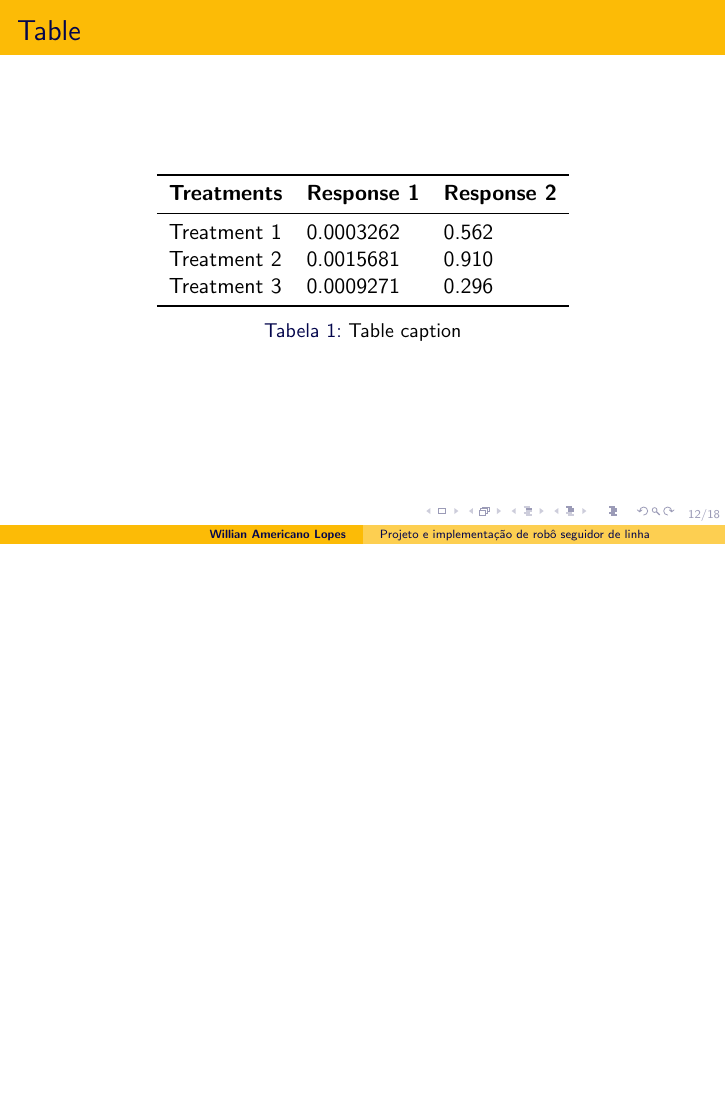
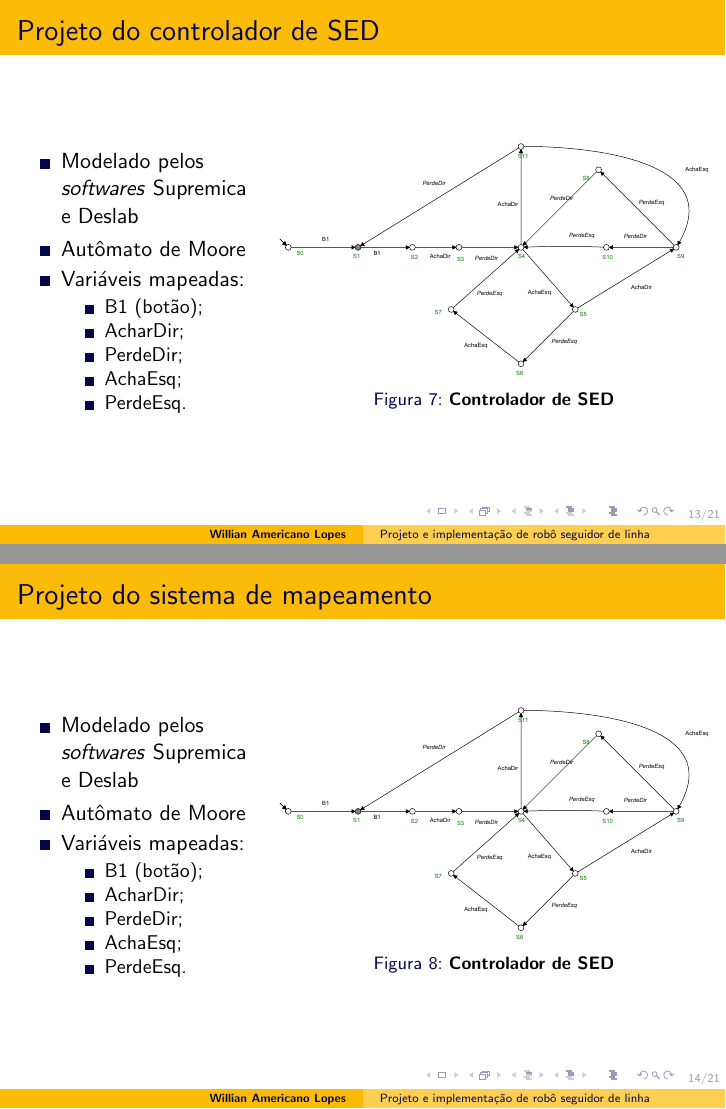
Before and after one commit to walopes/ApresentacaoTCC2, LaTeX slides (ApresentacaoTCC2.tex, which reads Implementacao.tex): page 12 of 18 before the commit and pages 16 and 17 of 24 after it, the two joined at a grey line, the shorter picture padded with empty space. Compiled offline with pdfLaTeX.

Commit message:
Design part
The design part is almost done.

```diff
--- a/ApresentacaoTCC2.tex
+++ b/ApresentacaoTCC2.tex
@@ -84,6 +84,8 @@
 \usepackage{hyperref}
 \usepackage[brazil]{babel}
 \usepackage[utf8]{inputenc}
+\usepackage{subcaption}
+%\usepackage{subfig}
 
 %----------------------------------------------------------------------------------------
 %	TITLE PAGE
--- a/Implementacao.tex
+++ b/Implementacao.tex
@@ -70,15 +78,77 @@ Distribuição de peso na placa
 
 
 
+%%%%%%%%%%%%%%%%%%%%%%%%%%%%%%%%%%%%%%%%%%%%%%%%%%%%%%%%%%%
+%%%%%%%%%%%%%%%%%%%%%%%%%%%%%%%%%%%%%%%%%%%%%%%%%%%%%%%%%%%
 \subsection{Projeto do controlador de SED}
 
+\begin{frame}
+\frametitle{Projeto do controlador de SED}
+\begin{columns}
+	\column{0.4\linewidth}
+		\begin{itemize}
+		\item Modelado pelos \textit{softwares} Supremica e Deslab
+		\item Autômato de Moore
+		\item Variáveis mapeadas:
+			\begin{itemize}
+			\item B1 (botão);
+			\item AcharDir;
+			\item PerdeDir;
+			\item AchaEsq;
+			\item PerdeEsq.
+			\end{itemize}
+		\end{itemize}
+	\column{0.7\linewidth}
+		\begin{figure}[th]
+		\centering
+		\captionsetup{width=\textwidth,font=footnotesize,textfont=bf}
+		\includegraphics[width=\textwidth,keepaspectratio]{Figuras/SED.pdf}
+		\caption{Controlador de SED}
+		\end{figure}
+\end{columns}
 
+\end{frame}
 
+%%%%%%%%%%%%%%%%%%%%%%%%%%%%%%%%%%%%%%%%%%%%%%%%%%%%%%%%%%%
+%%%%%%%%%%%%%%%%%%%%%%%%%%%%%%%%%%%%%%%%%%%%%%%%%%%%%%%%%%%
+\subsection{Projeto do sistema de mapeamento}
+
+\begin{frame}
+\frametitle{Projeto do sistema de mapeamento}
+\begin{columns}
+	\column{0.4\linewidth}
+		\begin{itemize}
+		\item Modelado pelos \textit{softwares} Supremica e Deslab
+		\item Autômato de Moore
+		\item Variáveis mapeadas:
+			\begin{itemize}
+			\item B1 (botão);
+			\item AcharDir;
+			\item PerdeDir;
+			\item AchaEsq;
+			\item PerdeEsq.
+			\end{itemize}
+		\end{itemize}
+	\column{0.7\linewidth}
+		\begin{figure}[th]
+		\centering
+		\captionsetup{width=\textwidth,font=footnotesize,textfont=bf}
+		\includegraphics[width=\textwidth,keepaspectratio]{Figuras/SED.pdf}
+		\caption{Controlador de SED}
+		\end{figure}
+\end{columns}
+
+\end{frame}
+
+%%%%%%%%%%%%%%%%%%%%%%%%%%%%%%%%%%%%%%%%%%%%%%%%%%%%%%%%%%%
+%%%%%%%%%%%%%%%%%%%%%%%%%%%%%%%%%%%%%%%%%%%%%%%%%%%%%%%%%%%
 \subsection{Função de transferência do veículo}
 
 
 
 
+%%%%%%%%%%%%%%%%%%%%%%%%%%%%%%%%%%%%%%%%%%%%%%%%%%%%%%%%%%%
+%%%%%%%%%%%%%%%%%%%%%%%%%%%%%%%%%%%%%%%%%%%%%%%%%%%%%%%%%%%
 \subsection{Projeto do controlador de tempo contínuo}
 
 
```
Also changed, not shown: Materiais.tex (added, +49 -0 lines), ApresentacaoTCC2.pdf, Figuras/SED.pdf (added), Figuras/mealy.pdf (added), Figuras/moore.pdf (added), Figuras/motor.png (added), Figuras/nucleo.jpg (added), ApresentacaoTCC2.tex (6 more changed lines), Implementacao.tex (42 more changed lines), 8 other files.
